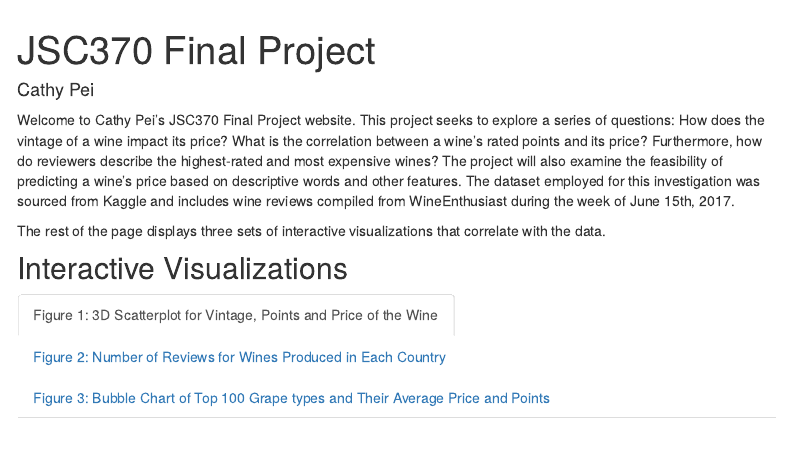
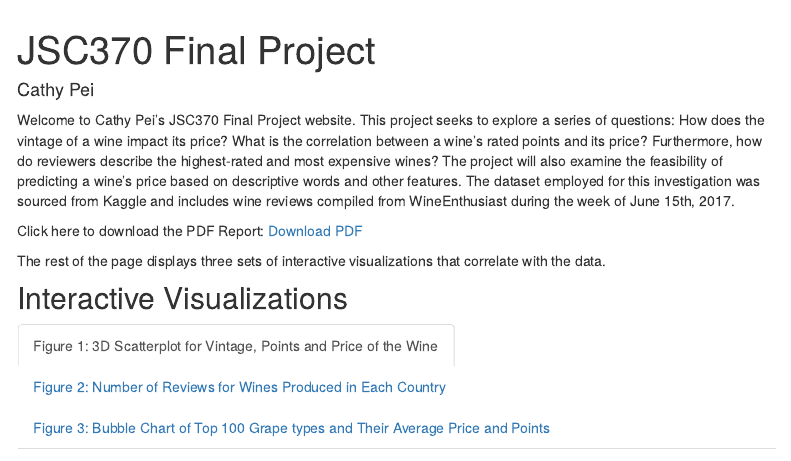
Before and after one commit to Cathypei/JSC370-Project, an R Markdown document (index.Rmd): the page in a window 1100 px wide, from 60 px down. Rendered offline with R 4.5, knitr and Pandoc, with nearby package versions; some code elsewhere in the file could not run offline; menus at the side of the page are left out.

Commit message:
final version

```diff
--- a/index.Rmd
+++ b/index.Rmd
@@ -8,6 +8,8 @@ output:
 ---
 
 Welcome to Cathy Pei's JSC370 Final Project website. This project seeks to explore a series of questions: How does the vintage of a wine impact its price? What is the correlation between a wine's rated points and its price? Furthermore, how do reviewers describe the highest-rated and most expensive wines? The project will also examine the feasibility of predicting a wine's price based on descriptive words and other features. The dataset employed for this investigation was sourced from Kaggle and includes wine reviews compiled from WineEnthusiast during the week of June 15th, 2017.
+
+Click here to download the PDF Report: [Download PDF](./final/final_project_cathypei.pdf)
 
 The rest of the page displays three sets of interactive visualizations that correlate with the data.
 
```
Also changed, not shown: README.md, final/final_project_cathypei.pdf (added), index.html.
